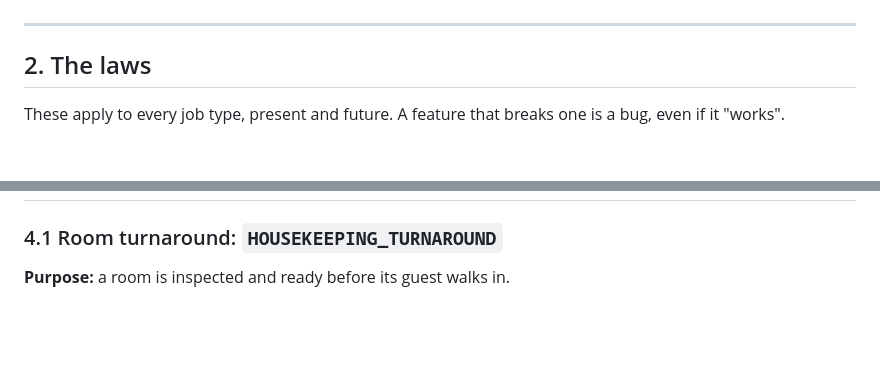
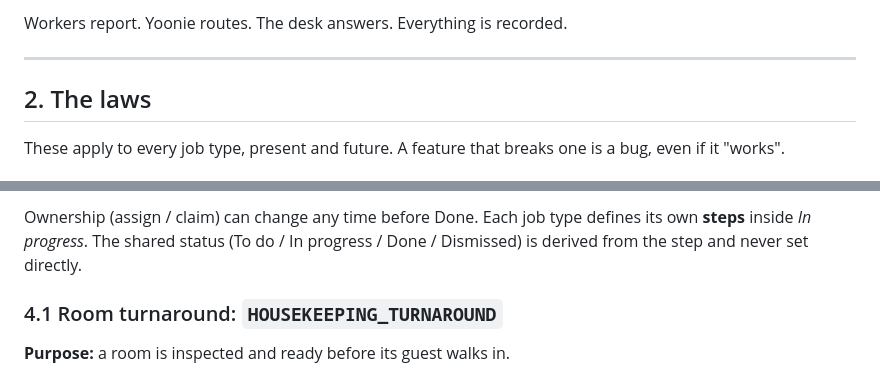
Before and after one commit to LynnT-2003/yoonie-backend, a Markdown page: docs/OPERATING_RULES.md, 2 parts joined by grey strips. Drawn GitHub-style; blank space fills up the shorter version.

Commit message:
docs(ops): add flow, state and sequence diagrams to operating rules

```diff
--- a/docs/OPERATING_RULES.md
+++ b/docs/OPERATING_RULES.md
@@ -24,3 +40,4 @@ Three outcomes we're accountable for:
+Workers report. Yoonie routes. The desk answers. Everything is recorded.
 
 ---
 
@@ -123,3 +159,5 @@ A worker sees and acts only within their branches. An assignee must belong to th
+Ownership (assign / claim) can change any time before Done. Each job type defines its own **steps** inside *In progress*. The shared status (To do / In progress / Done / Dismissed) is derived from the step and never set directly.
+
 ### 4.1 Room turnaround: `HOUSEKEEPING_TURNAROUND`
 
 **Purpose:** a room is inspected and ready before its guest walks in.
```
Also changed, not shown: other parts of docs/OPERATING_RULES.md (+117 -0 lines).
